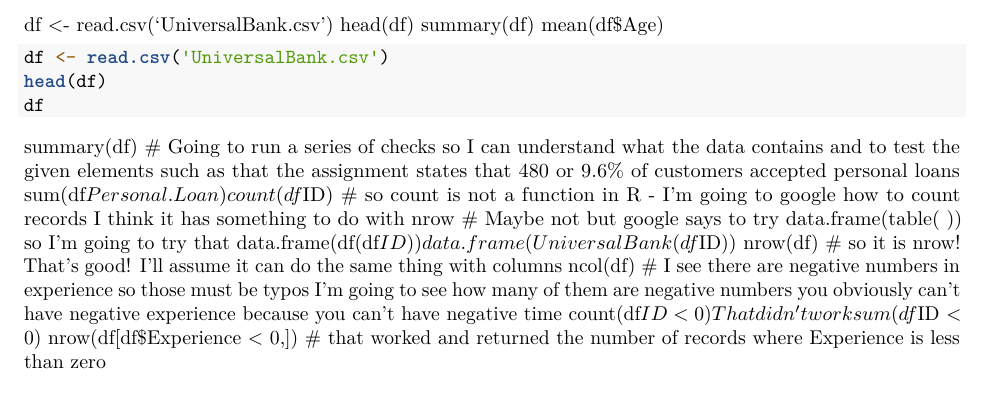
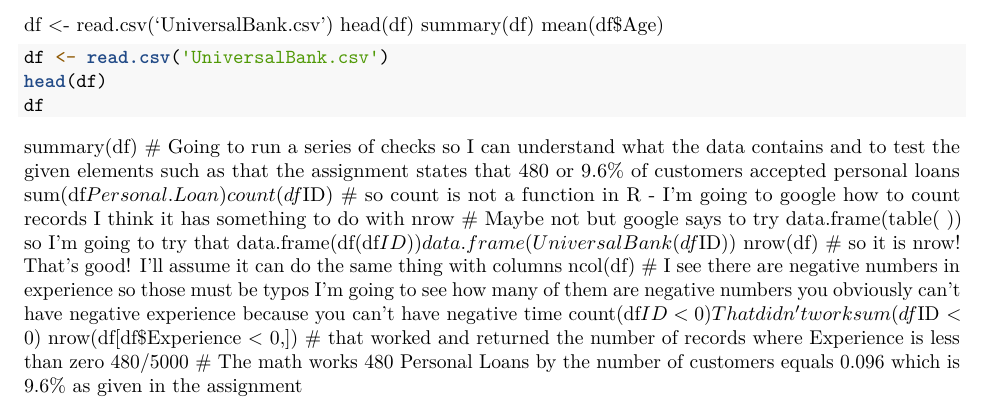
Before and after one commit to XanLamoreux/ML64060XLamoreux, an R Markdown document (Assignment_2_Test/Assignment_2_Test.Rmd): part of the page, cut so that both start at the same text. Rendered offline with R 4.5, knitr and Pandoc, then LaTeX, with nearby package versions; the code chunks are not run, so their results and figures are left out; both versions are drawn in the output format of the newer one.

Commit message:
I don't know if this will work but let's see

```diff
--- a/Assignment_2_Test/Assignment_2_Test.Rmd
+++ b/Assignment_2_Test/Assignment_2_Test.Rmd
@@ -1,3 +1,8 @@
+---
+output:
+  pdf_document: default
+  html_document: default
+---
 df <- read.csv('UniversalBank.csv')
 head(df)
 summary(df)
@@ -25,3 +30,5 @@ count(df$ID < 0)
 sum(df$ID < 0)
 nrow(df[df$Experience < 0,])
 # that worked and returned the number of records where Experience is less than zero
+480/5000
+# The math works 480 Personal Loans by the number of customers equals 0.096 which is 9.6% as given in the assignment
```
Also changed, not shown: Assignment_2_Test/Assignment_2_Test.knit.md (added), Assignment_2_Test/Assignment_2_Test.tex (added), 3 other files.
